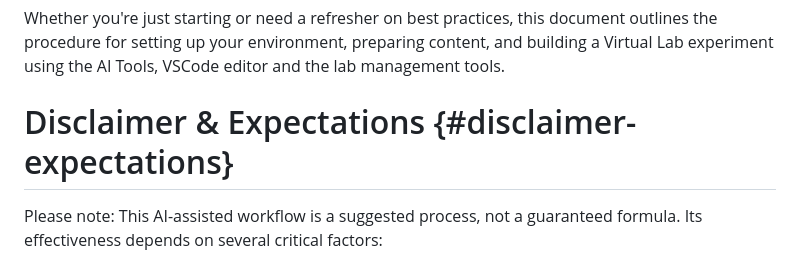
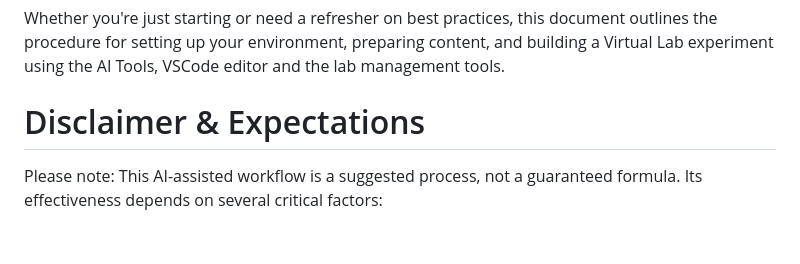
Before and after one commit to virtual-labs/ctnt-ai-exp-template, a Markdown page: ai-enhanced-virtual-experiment-creation-process.md, the part around the change. Drawn GitHub-style; blank space fills up the shorter version.

```diff
--- a/ai-enhanced-virtual-experiment-creation-process.md
+++ b/ai-enhanced-virtual-experiment-creation-process.md
@@ -19,7 +19,7 @@ This guide is intended for:
 Whether you're just starting or need a refresher on best practices, this document outlines the procedure for setting up your environment, preparing content, and building a Virtual Lab experiment using the AI Tools, VSCode editor and the lab management tools.
 
 
-# Disclaimer & Expectations {#disclaimer-expectations}
+# Disclaimer & Expectations
 Please note: This AI-assisted workflow is a suggested process, not a guaranteed formula. Its effectiveness depends on several critical factors:
 
 * Well-written lab proposals: Clear objectives, scope, and simulation intent are essential.
```
